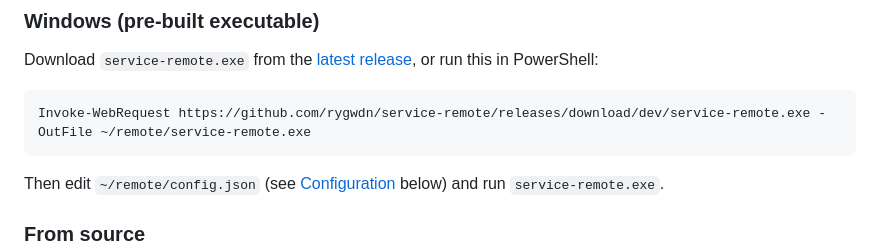
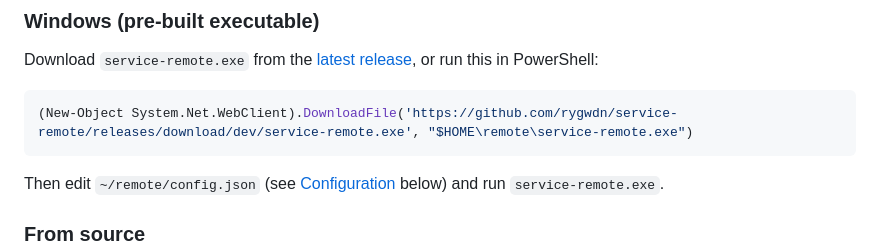
Before and after one commit to rygwdn/service-remote, a Markdown page: README.md, the part around the change. GitHub-like rendering.

Commit message:
docs: use WebClient.DownloadFile in Windows install one-liner (faster than Invoke-WebRequest)

````diff
--- a/README.md
+++ b/README.md
@@ -24,7 +24,7 @@ A mobile-friendly web control panel for running church services. Control Proclai
 Download `service-remote.exe` from the [latest release](https://github.com/rygwdn/service-remote/releases/download/dev/service-remote.exe), or run this in PowerShell:
 
 ```powershell
-Invoke-WebRequest https://github.com/rygwdn/service-remote/releases/download/dev/service-remote.exe -OutFile ~/remote/service-remote.exe
+(New-Object System.Net.WebClient).DownloadFile('https://github.com/rygwdn/service-remote/releases/download/dev/service-remote.exe', "$HOME\remote\service-remote.exe")
 ```
 
 Then edit `~/remote/config.json` (see [Configuration](#configuration) below) and run `service-remote.exe`.
````
